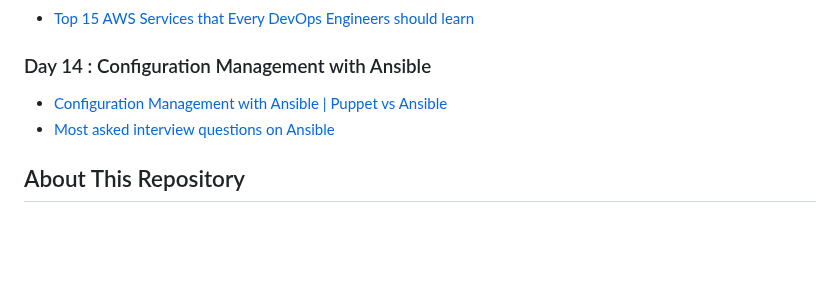
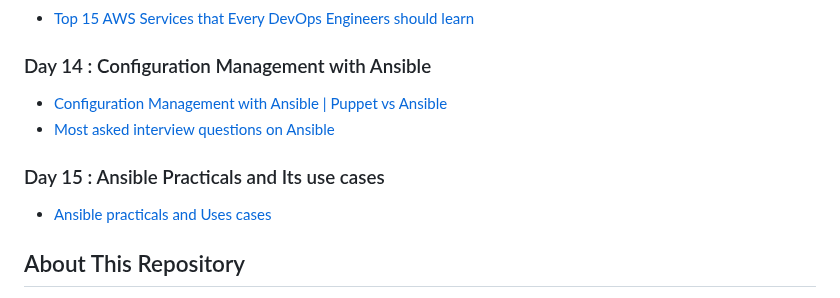
Before and after one commit to whoami-anoint/DevOps-Diary, a Markdown page: README.md, the part around the change. Rendered like a GitHub page; blank space fills up the shorter version.

```diff
--- a/README.md
+++ b/README.md
@@ -56,6 +56,9 @@ Welcome to the DevOps Diary! 🚀 If you're on a DevOps learning journey, you're
 - [Configuration Management with Ansible |  Puppet vs Ansible](/Day%2014/18_config.md)
 - [Most asked interview questions on Ansible](/Day%2014/18.1_interview_QA.md)
 
+### Day 15 : Ansible Practicals and Its use cases
+- [Ansible practicals and Uses cases](/Day%2015/13_ansible_practical.md)
+
 ## About This Repository
 
 This repository is a collection of notes and resources to assist you on your DevOps journey. Feel free to explore the chapters, ask questions in the discussions, and contribute by creating [pull requests](https://github.com/whoami-anoint/DevOps-Diary/pulls).
```
